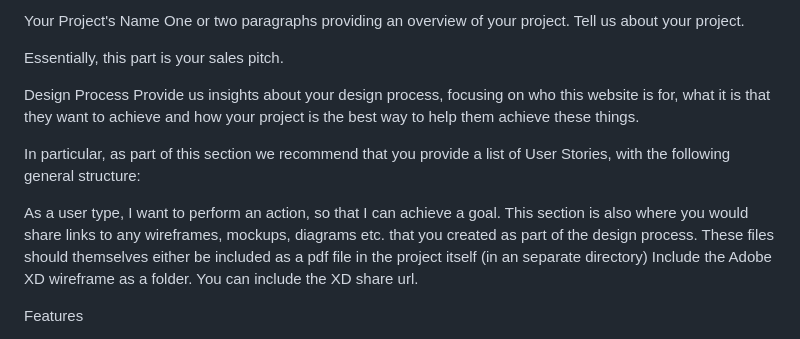
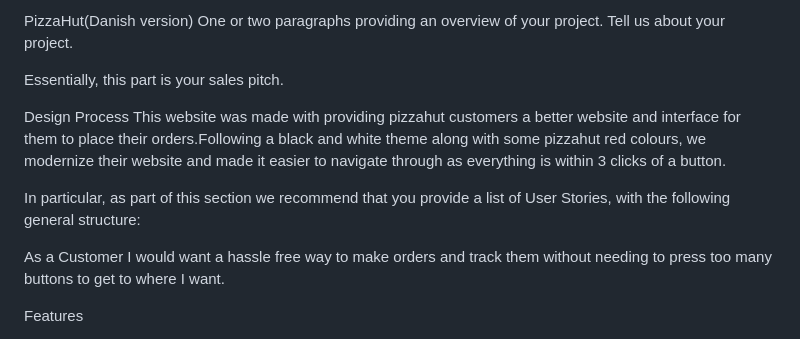
Before and after one commit to DanishesCode/FED_10267330A_Danish_Assignment_Website.github.io, a Markdown page: README.md, the part around the change. Rendered like a GitHub page.

Commit message:
finished readme

```diff
--- a/README.md
+++ b/README.md
@@ -1,15 +1,17 @@
-Your Project's Name
+PizzaHut(Danish version)
 One or two paragraphs providing an overview of your project. Tell us about your project.
 
 Essentially, this part is your sales pitch.
 
 Design Process
-Provide us insights about your design process, focusing on who this website is for, what it is that they want to achieve and how your project is the best way to help them achieve these things.
+This website was made with providing pizzahut customers a better website and interface for them to place their orders.Following a black and white
+theme along with some pizzahut red colours, we modernize their website and made it easier to navigate through as everything is within 3 clicks
+of a button.
 
 In particular, as part of this section we recommend that you provide a list of User Stories, with the following general structure:
 
-As a user type, I want to perform an action, so that I can achieve a goal.
-This section is also where you would share links to any wireframes, mockups, diagrams etc. that you created as part of the design process. These files should themselves either be included as a pdf file in the project itself (in an separate directory) Include the Adobe XD wireframe as a folder. You can include the XD share url.
+As a Customer I would want a hassle free way to make orders and track them without needing to press too
+many buttons to get to where I want.
 
 Features
 
```
